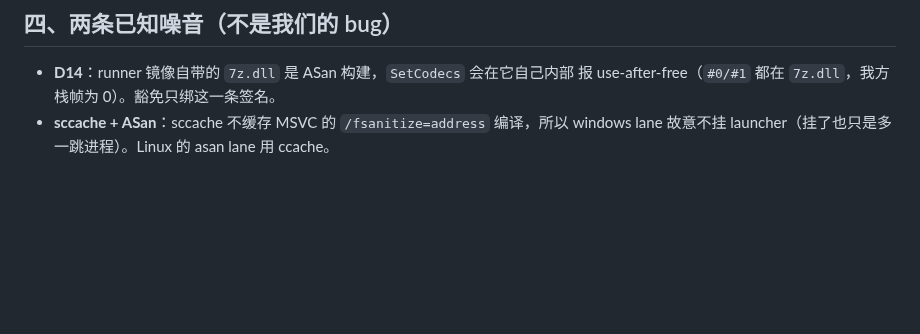
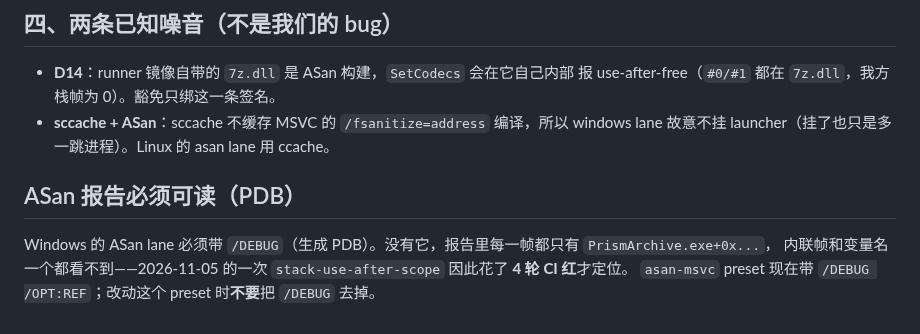
Before and after one commit to xueweijian/prism-archive, a Markdown page: docs/CI.md, the part around the change. GitHub-like rendering; blank space fills up the shorter version.

```diff
--- a/docs/CI.md
+++ b/docs/CI.md
@@ -50,3 +50,9 @@ benchmark 数字都在那里，不用翻日志。仍看不出再 `--log-failed`
   报 use-after-free（`#0/#1` 都在 `7z.dll`，我方栈帧为 0）。豁免只绑这一条签名。
 - **sccache + ASan**：sccache 不缓存 MSVC 的 `/fsanitize=address` 编译，所以
   windows lane 故意不挂 launcher（挂了也只是多一跳进程）。Linux 的 asan lane 用 ccache。
+
+## ASan 报告必须可读（PDB）
+
+Windows 的 ASan lane 必须带 `/DEBUG`（生成 PDB）。没有它，报告里每一帧都只有 `PrismArchive.exe+0x...`，
+内联帧和变量名一个都看不到——2026-11-05 的一次 `stack-use-after-scope` 因此花了 **4 轮 CI 红**才定位。
+`asan-msvc` preset 现在带 `/DEBUG /OPT:REF`；改动这个 preset 时**不要**把 `/DEBUG` 去掉。
```
Also changed, not shown: docs/CONTRACTS.md (+15 -0 lines).
